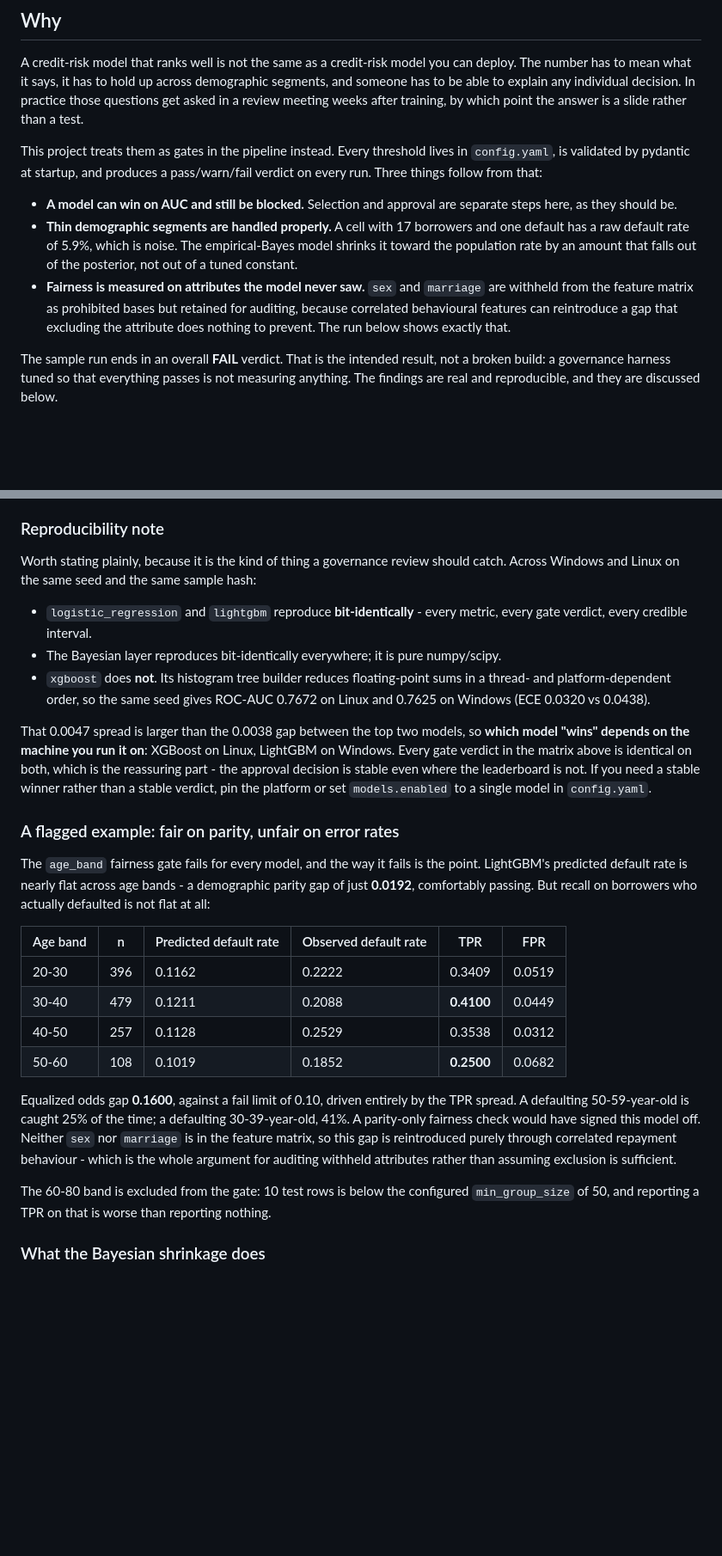
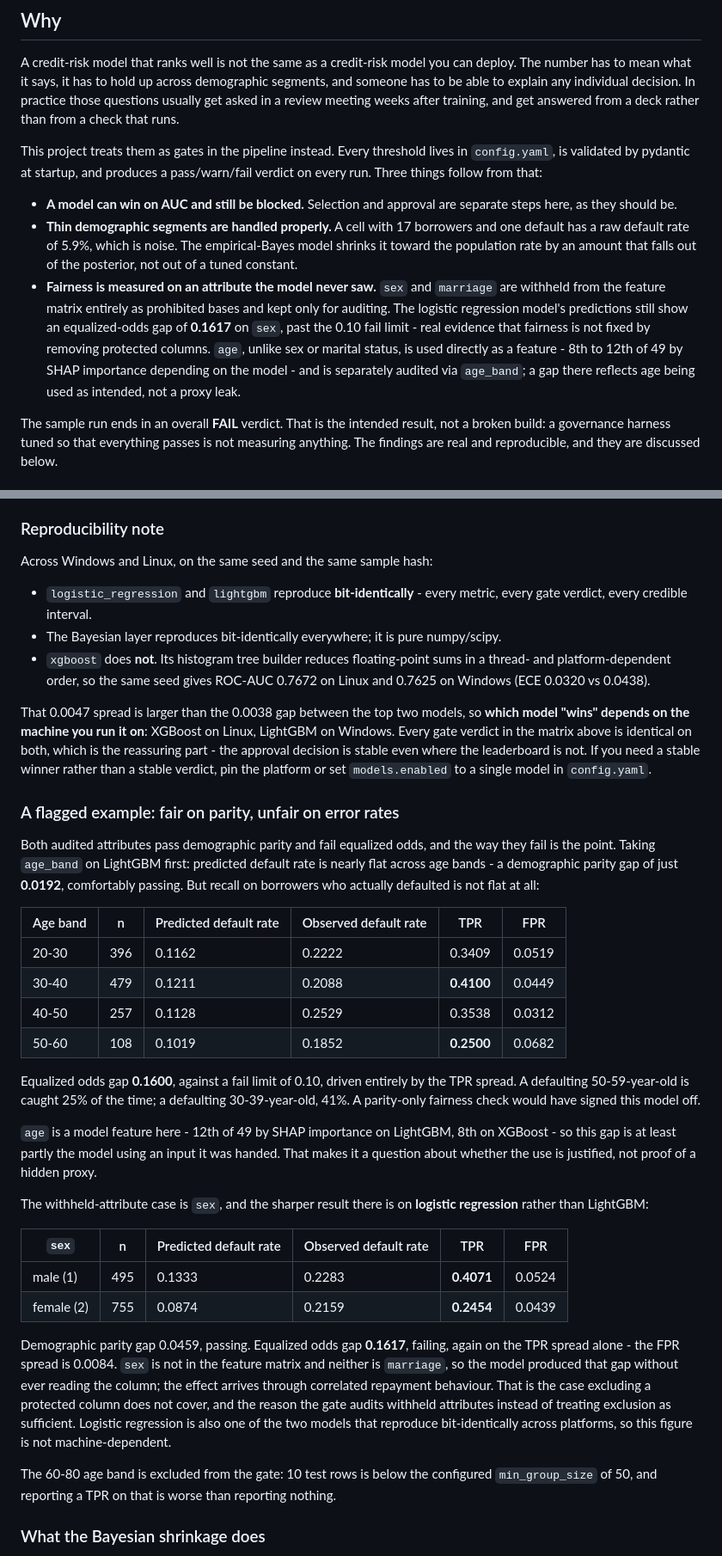
Before and after one commit to asynced24/financial-ai-risk-governance-framework, a Markdown page: README.md, 2 parts joined by grey strips. Shown at 86% size. GitHub-like rendering; blank space fills up the shorter version.

Commit message:
Rewrite the README fairness section around the sex gap
The sex equalized-odds gap on logistic regression (0.1617) is the finding
that actually shows exclusion is not enough. Also drops the hardcoded test
count from three places and plainer wording in a few spots.

```diff
--- a/README.md
+++ b/README.md
@@ -14,8 +14,8 @@ per model.
 A credit-risk model that ranks well is not the same as a credit-risk model you can
 deploy. The number has to mean what it says, it has to hold up across demographic
 segments, and someone has to be able to explain any individual decision. In
-practice those questions get asked in a review meeting weeks after training, by
-which point the answer is a slide rather than a test.
+practice those questions usually get asked in a review meeting weeks after
+training, and get answered from a deck rather than from a check that runs.
 
 This project treats them as gates in the pipeline instead. Every threshold lives in
 `config.yaml`, is validated by pydantic at startup, and produces a pass/warn/fail
@@ -27,10 +27,14 @@ verdict on every run. Three things follow from that:
   one default has a raw default rate of 5.9%, which is noise. The empirical-Bayes
   model shrinks it toward the population rate by an amount that falls out of the
   posterior, not out of a tuned constant.
-- **Fairness is measured on attributes the model never saw.** `sex` and `marriage`
-  are withheld from the feature matrix as prohibited bases but retained for
-  auditing, because correlated behavioural features can reintroduce a gap that
-  excluding the attribute does nothing to prevent. The run below shows exactly that.
+- **Fairness is measured on an attribute the model never saw.** `sex` and
+  `marriage` are withheld from the feature matrix entirely as prohibited bases and
+  kept only for auditing. The logistic regression model's predictions still show an
+  equalized-odds gap of **0.1617** on `sex`, past the 0.10 fail limit - real
+  evidence that fairness is not fixed by removing protected columns. `age`, unlike
+  sex or marital status, is used directly as a feature - 8th to 12th of 49 by SHAP
+  importance depending on the model - and is separately audited via `age_band`; a
+  gap there reflects age being used as intended, not a proxy leak.
 
 The sample run ends in an overall **FAIL** verdict. That is the intended result, not
 a broken build: a governance harness tuned so that everything passes is not
@@ -165,8 +169,7 @@ holds XGBoost's attributions rather than these.
 
 ### Reproducibility note
 
-Worth stating plainly, because it is the kind of thing a governance review should
-catch. Across Windows and Linux on the same seed and the same sample hash:
+Across Windows and Linux, on the same seed and the same sample hash:
 
 - `logistic_regression` and `lightgbm` reproduce **bit-identically** - every metric,
   every gate verdict, every credible interval.
@@ -184,10 +187,11 @@ the platform or set `models.enabled` to a single model in `config.yaml`.
 
 ### A flagged example: fair on parity, unfair on error rates
 
-The `age_band` fairness gate fails for every model, and the way it fails is the
-point. LightGBM's predicted default rate is nearly flat across age bands - a
-demographic parity gap of just **0.0192**, comfortably passing. But recall on
-borrowers who actually defaulted is not flat at all:
+Both audited attributes pass demographic parity and fail equalized odds, and the
+way they fail is the point. Taking `age_band` on LightGBM first: predicted default
+rate is nearly flat across age bands - a demographic parity gap of just **0.0192**,
+comfortably passing. But recall on borrowers who actually defaulted is not flat at
+all:
 
 | Age band | n | Predicted default rate | Observed default rate | TPR | FPR |
 |---|---|---|---|---|---|
@@ -199,11 +203,30 @@ borrowers who actually defaulted is not flat at all:
 Equalized odds gap **0.1600**, against a fail limit of 0.10, driven entirely by the
 TPR spread. A defaulting 50-59-year-old is caught 25% of the time; a defaulting
 30-39-year-old, 41%. A parity-only fairness check would have signed this model off.
-Neither `sex` nor `marriage` is in the feature matrix, so this gap is reintroduced
-purely through correlated repayment behaviour - which is the whole argument for
-auditing withheld attributes rather than assuming exclusion is sufficient.
 
-The 60-80 band is excluded from the gate: 10 test rows is below the configured
+`age` is a model feature here - 12th of 49 by SHAP importance on LightGBM, 8th on
+XGBoost - so this gap is at least partly the model using an input it was handed.
+That makes it a question about whether the use is justified, not proof of a hidden
+proxy.
+
+The withheld-attribute case is `sex`, and the sharper result there is on
+**logistic regression** rather than LightGBM:
+
+| `sex` | n | Predicted default rate | Observed default rate | TPR | FPR |
+|---|---|---|---|---|---|
+| male (1) | 495 | 0.1333 | 0.2283 | **0.4071** | 0.0524 |
+| female (2) | 755 | 0.0874 | 0.2159 | **0.2454** | 0.0439 |
+
+Demographic parity gap 0.0459, passing. Equalized odds gap **0.1617**, failing,
+again on the TPR spread alone - the FPR spread is 0.0084. `sex` is not in the
+feature matrix and neither is `marriage`, so the model produced that gap without
+ever reading the column; the effect arrives through correlated repayment behaviour.
+That is the case excluding a protected column does not cover, and the reason the
+gate audits withheld attributes instead of treating exclusion as sufficient.
+Logistic regression is also one of the two models that reproduce bit-identically
+across platforms, so this figure is not machine-dependent.
+
+The 60-80 age band is excluded from the gate: 10 test rows is below the configured
 `min_group_size` of 50, and reporting a TPR on that is worse than reporting nothing.
 
 ### What the Bayesian shrinkage does
```
Also changed, not shown: other parts of README.md (+6 -5 lines).
